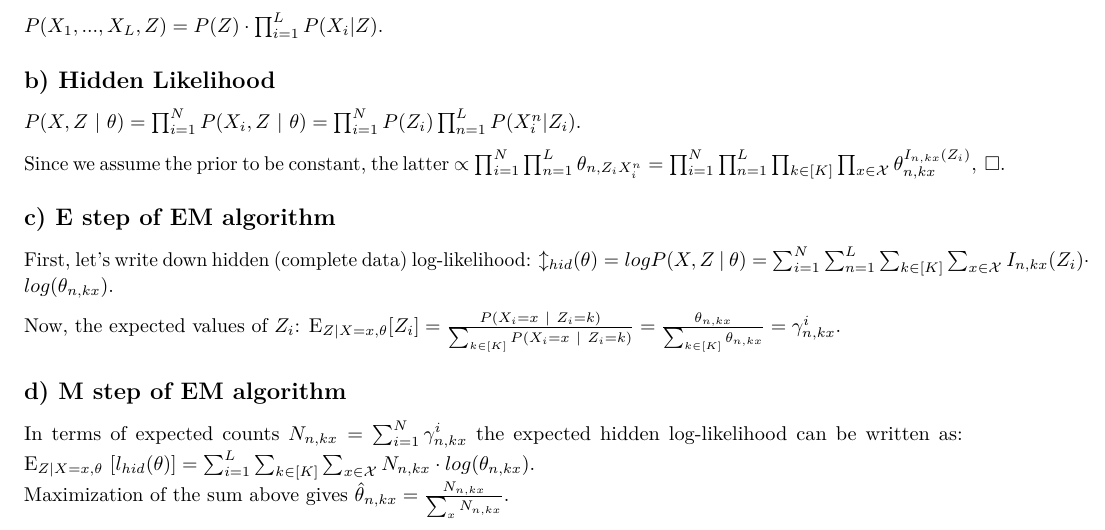
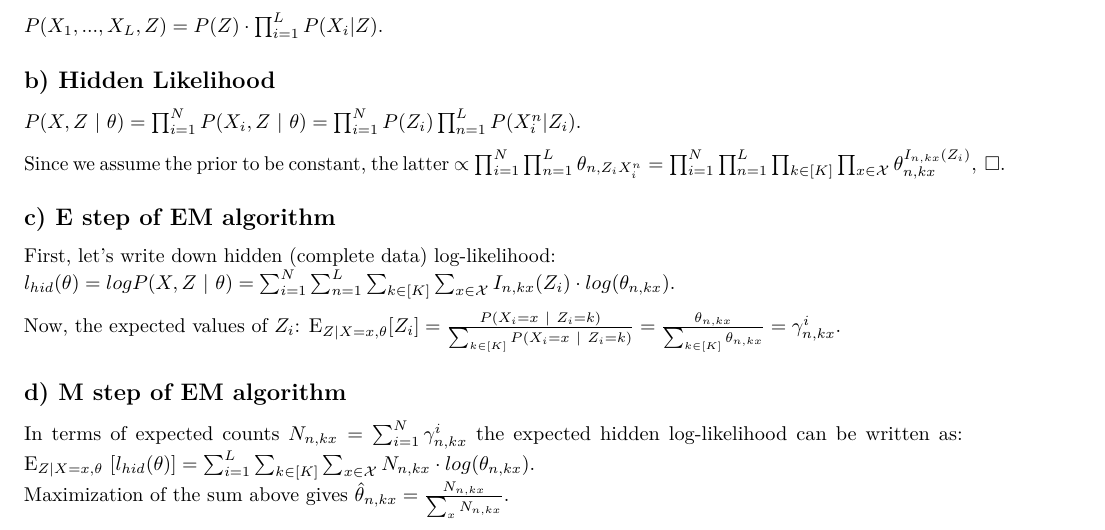
Before and after one commit to dmitrav/smcb-tasks, an R Markdown document (solutions/homework2.Rmd): part of the page, cut so that both start at the same text. Rendered offline with R 4.5, knitr and Pandoc, then LaTeX, with nearby package versions.

Commit message:
home task #2 update: typos

```diff
--- a/solutions/homework2.Rmd
+++ b/solutions/homework2.Rmd
@@ -28,7 +28,7 @@ Since we assume the prior to be constant, the latter $\propto \prod_{i=1}^{N} \p
 
 ## c) E step of EM algorithm
 First, let's write down hidden (complete data) log-likelihood:
-$\mathcal{l}_{hid}(\theta) = log P(X,Z \ | \ \theta) = \sum_{i=1}^{N} \sum_{n=1}^{L} \sum_{k \in [K]} \sum_{x \in \mathcal{X}} I_{n,kx}(Z_i) \cdot log(\theta_{n,kx})$.
+$l_{hid}(\theta) = log P(X,Z \ | \ \theta) = \sum_{i=1}^{N} \sum_{n=1}^{L} \sum_{k \in [K]} \sum_{x \in \mathcal{X}} I_{n,kx}(Z_i) \cdot log(\theta_{n,kx})$.
 
 Now, the expected values of $Z_i$:
 $\text{E}_{Z|X=x,\theta}[Z_i] = \frac{P(X_i=x \ |\ Z_i = k)}{\sum_{k \in [K]} P(X_i=x \ |\ Z_i = k)} = \frac{\theta_{n,kx}}{\sum_{k \in [K]} \theta_{n,kx}} = \gamma^i_{n,kx}$.
```
